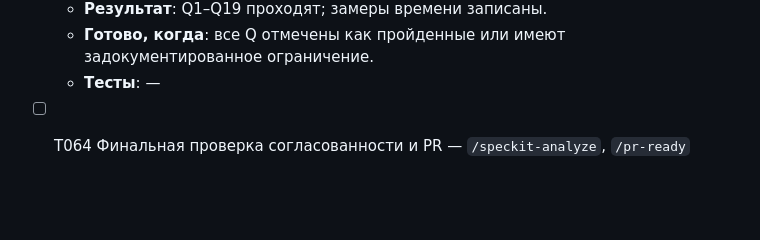
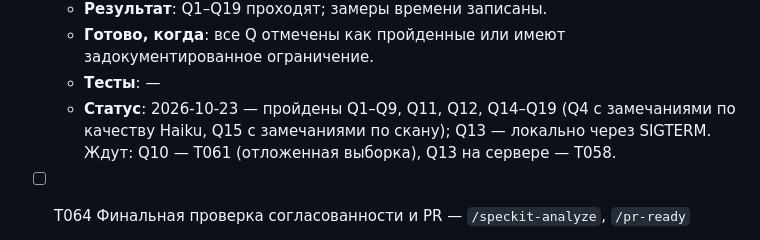
Before and after one commit to Oceanvisual/GR-, a Markdown page: specs/001-npa-ai-analyzer/tasks.md, the part around the change. Rendered like a GitHub page; blank space fills up the shorter version.

```diff
--- a/specs/001-npa-ai-analyzer/tasks.md
+++ b/specs/001-npa-ai-analyzer/tasks.md
@@ -1259,6 +1259,9 @@ UI карты процессов.
   - **Результат**: Q1–Q19 проходят; замеры времени записаны.
   - **Готово, когда**: все Q отмечены как пройденные или имеют задокументированное ограничение.
   - **Тесты**: —
+  - **Статус**: 2026-10-23 — пройдены Q1–Q9, Q11, Q12, Q14–Q19 (Q4 с замечаниями по качеству
+    Haiku, Q15 с замечаниями по скану); Q13 — локально через SIGTERM. Ждут: Q10 — T061
+    (отложенная выборка), Q13 на сервере — T058.
 
 - [ ] T064 Финальная проверка согласованности и PR — `/speckit-analyze`, `/pr-ready`
   - **Цель**: соответствие артефактов (spec ↔ plan ↔ tasks ↔ код) и конституции.
```
Also changed, not shown: specs/001-npa-ai-analyzer/quickstart.md (+13 -11 lines).
